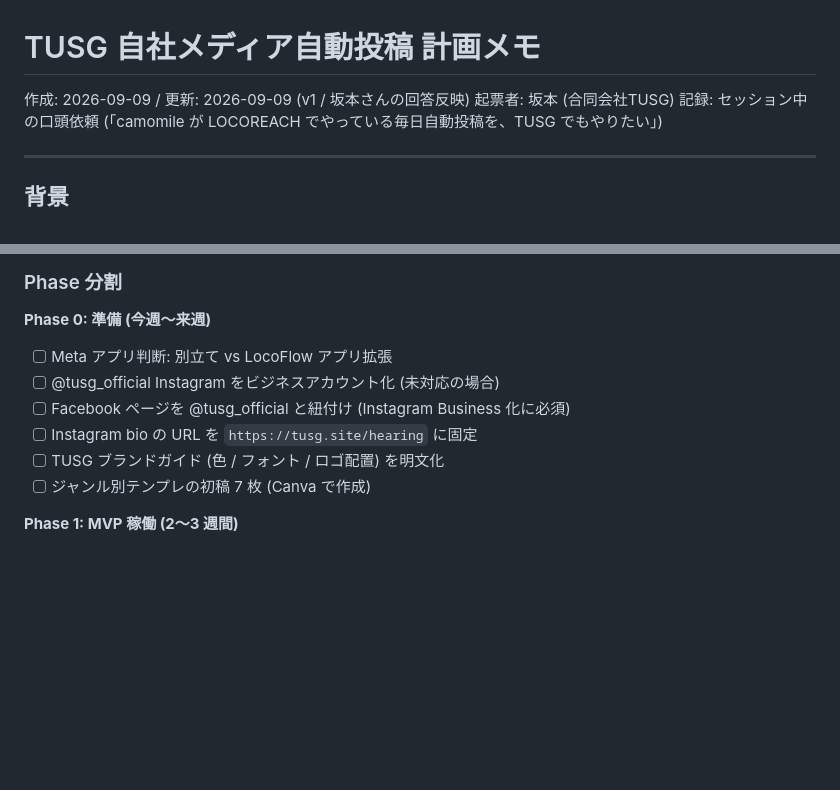
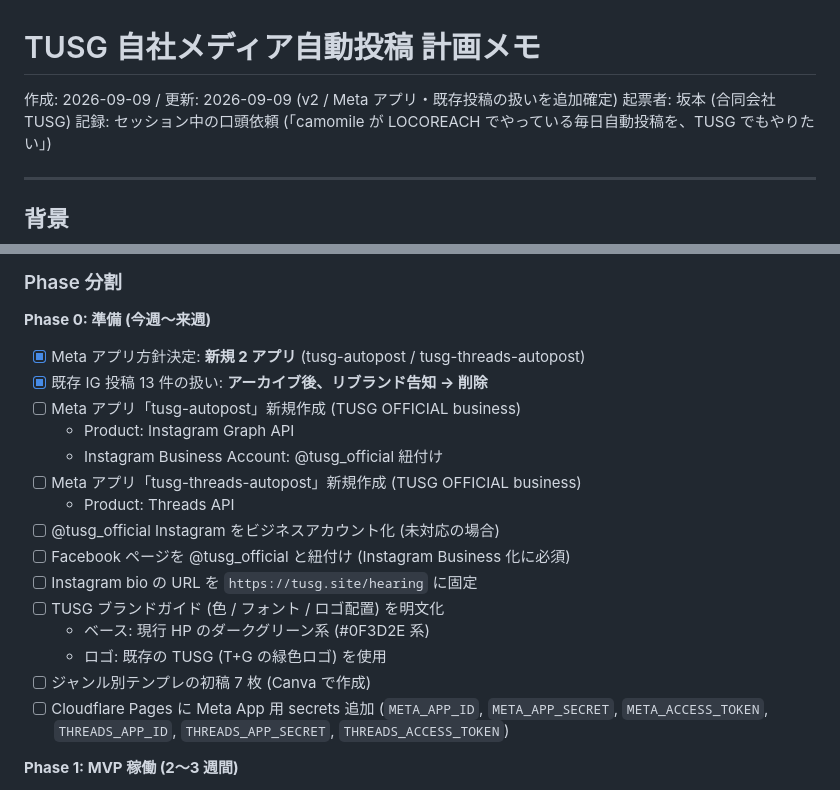
Before and after one commit to garut5/tusg-site, a Markdown page: docs/OWNED_MEDIA_AUTOPOST_2026-09.md, 2 parts joined by grey strips. GitHub-like rendering; blank space fills up the shorter version.

```diff
--- a/docs/OWNED_MEDIA_AUTOPOST_2026-09.md
+++ b/docs/OWNED_MEDIA_AUTOPOST_2026-09.md
@@ -1,6 +1,6 @@
 # TUSG 自社メディア自動投稿 計画メモ
 
-作成: 2026-09-09 / 更新: 2026-09-09 (v1 / 坂本さんの回答反映)
+作成: 2026-09-09 / 更新: 2026-09-09 (v2 / Meta アプリ・既存投稿の扱いを追加確定)
 起票者: 坂本 (合同会社TUSG)
 記録: セッション中の口頭依頼 (「camomile が LOCOREACH でやっている毎日自動投稿を、TUSG でもやりたい」)
 
@@ -103,12 +139,21 @@ tusg-site/
 ### Phase 分割
 
 **Phase 0: 準備 (今週〜来週)**
-- [ ] Meta アプリ判断: 別立て vs LocoFlow アプリ拡張
+- [x] Meta アプリ方針決定: **新規 2 アプリ** (tusg-autopost / tusg-threads-autopost)
+- [x] 既存 IG 投稿 13 件の扱い: **アーカイブ後、リブランド告知 → 削除**
+- [ ] Meta アプリ「tusg-autopost」新規作成 (TUSG OFFICIAL business)
+  - Product: Instagram Graph API
+  - Instagram Business Account: @tusg_official 紐付け
+- [ ] Meta アプリ「tusg-threads-autopost」新規作成 (TUSG OFFICIAL business)
+  - Product: Threads API
 - [ ] @tusg_official Instagram をビジネスアカウント化 (未対応の場合)
 - [ ] Facebook ページを @tusg_official と紐付け (Instagram Business 化に必須)
 - [ ] Instagram bio の URL を `https://tusg.site/hearing` に固定
 - [ ] TUSG ブランドガイド (色 / フォント / ロゴ配置) を明文化
+  - ベース: 現行 HP のダークグリーン系 (#0F3D2E 系)
+  - ロゴ: 既存の TUSG (T+G の緑色ロゴ) を使用
 - [ ] ジャンル別テンプレの初稿 7 枚 (Canva で作成)
+- [ ] Cloudflare Pages に Meta App 用 secrets 追加 (`META_APP_ID`, `META_APP_SECRET`, `META_ACCESS_TOKEN`, `THREADS_APP_ID`, `THREADS_APP_SECRET`, `THREADS_ACCESS_TOKEN`)
 
 **Phase 1: MVP 稼働 (2〜3 週間)**
 - [ ] Cloudflare Worker `tusg-autopost-cron` を実装 (毎日 20:00 JST 起動)
```
Also changed, not shown: other parts of docs/OWNED_MEDIA_AUTOPOST_2026-09.md (+39 -5 lines).
